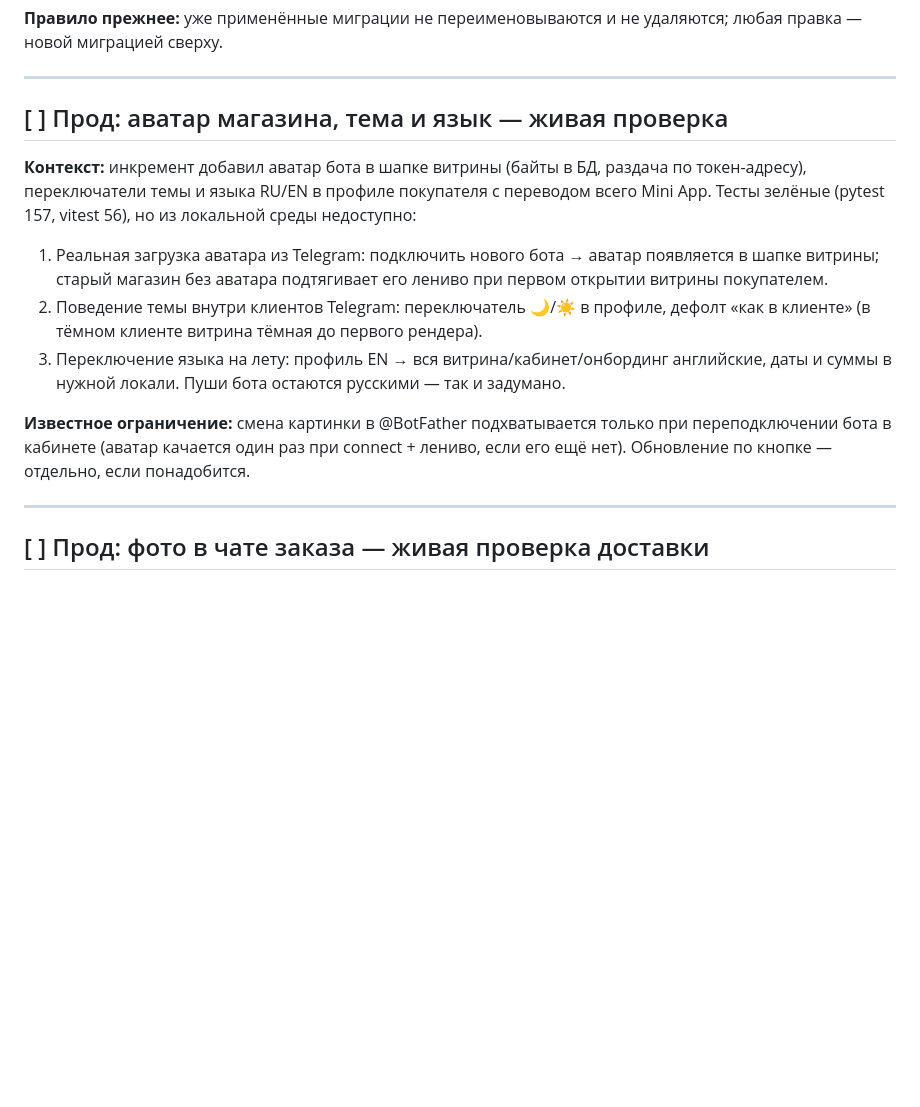
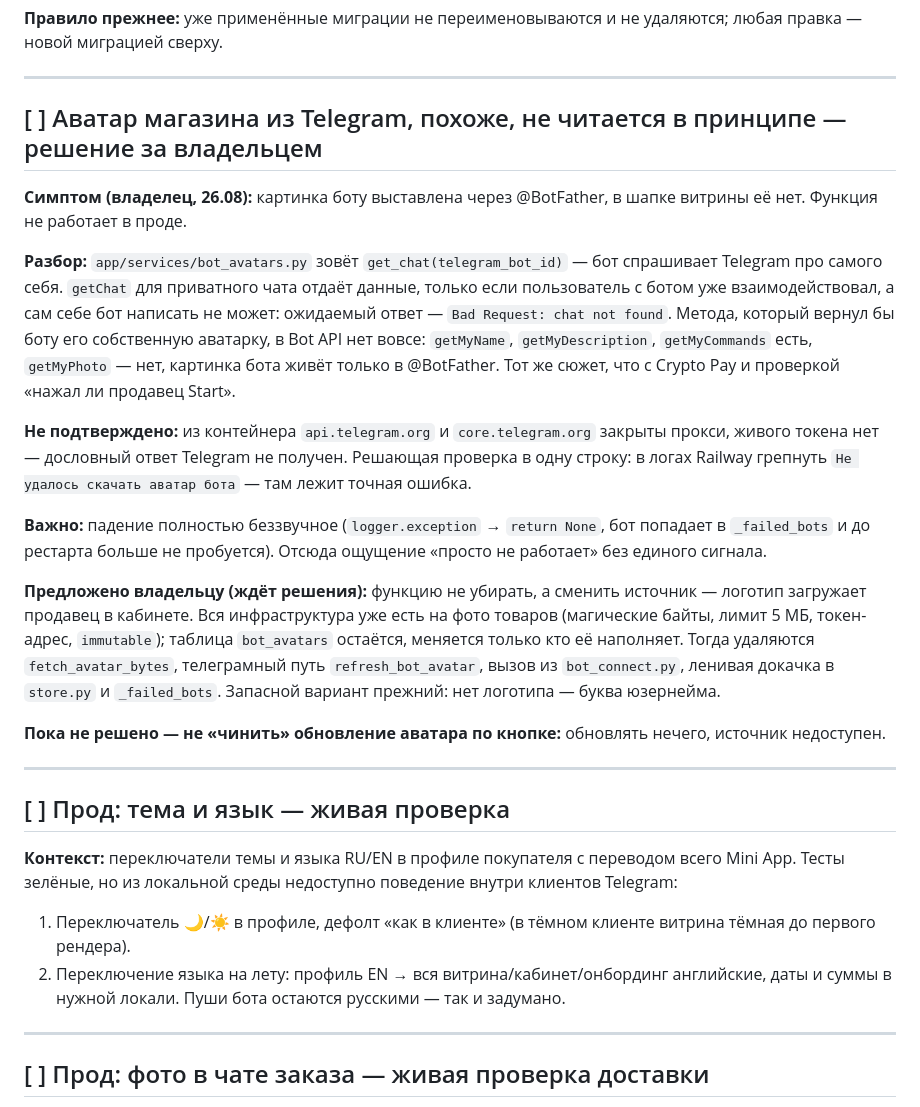
Before and after one commit to lexraden/botify, a Markdown page: docs/REVIEW.md, the part around the change. Rendered like a GitHub page; blank space fills up the shorter version.

Commit message:
REVIEW: аватар из Telegram — разбор вместо устаревшей заметки
Пункт был написан как «проверить, что аватар подтягивается», из-за чего
следующая сессия ушла бы чинить то, что не чинится: бот не может прочитать
собственную аватарку — getChat на себя отдаёт chat not found, а getMyPhoto
в Bot API нет. Падение при этом беззвучное, отсюда «просто не работает».

Записан разбор, чем это проверяется в логах Railway, и предложение сменить
источник на загрузку логотипа продавцом. Живая проверка темы и языка
вынесена отдельным пунктом — она к аватару отношения не имеет.

Co-Authored-By: Claude Opus 5 <noreply@anthropic.com>
Claude-Session: https://claude.ai/code/session_01DEzDC6AURTgjBFdGYkZSLX

```diff
--- a/docs/REVIEW.md
+++ b/docs/REVIEW.md
@@ -25,25 +25,53 @@
 
 ---
 
-## [ ] Прод: аватар магазина, тема и язык — живая проверка
+## [ ] Аватар магазина из Telegram, похоже, не читается в принципе — решение за владельцем
 
-**Контекст:** инкремент добавил аватар бота в шапке витрины (байты в БД,
-раздача по токен-адресу), переключатели темы и языка RU/EN в профиле
-покупателя с переводом всего Mini App. Тесты зелёные (pytest 157, vitest 56),
-но из локальной среды недоступно:
+**Симптом (владелец, 26.08):** картинка боту выставлена через @BotFather, в
+шапке витрины её нет. Функция не работает в проде.
 
-1. Реальная загрузка аватара из Telegram: подключить нового бота → аватар
-   появляется в шапке витрины; старый магазин без аватара подтягивает его
-   лениво при первом открытии витрины покупателем.
-2. Поведение темы внутри клиентов Telegram: переключатель 🌙/☀️ в профиле,
-   дефолт «как в клиенте» (в тёмном клиенте витрина тёмная до первого рендера).
-3. Переключение языка на лету: профиль EN → вся витрина/кабинет/онбординг
+**Разбор:** `app/services/bot_avatars.py` зовёт `get_chat(telegram_bot_id)` —
+бот спрашивает Telegram про самого себя. `getChat` для приватного чата отдаёт
+данные, только если пользователь с ботом уже взаимодействовал, а сам себе бот
+написать не может: ожидаемый ответ — `Bad Request: chat not found`. Метода,
+который вернул бы боту его собственную аватарку, в Bot API нет вовсе:
+`getMyName`, `getMyDescription`, `getMyCommands` есть, `getMyPhoto` — нет,
+картинка бота живёт только в @BotFather. Тот же сюжет, что с Crypto Pay и
+проверкой «нажал ли продавец Start».
+
+**Не подтверждено:** из контейнера `api.telegram.org` и `core.telegram.org`
+закрыты прокси, живого токена нет — дословный ответ Telegram не получен.
+Решающая проверка в одну строку: в логах Railway грепнуть
+`Не удалось скачать аватар бота` — там лежит точная ошибка.
+
+**Важно:** падение полностью беззвучное (`logger.exception` → `return None`,
+бот попадает в `_failed_bots` и до рестарта больше не пробуется). Отсюда
+ощущение «просто не работает» без единого сигнала.
+
+**Предложено владельцу (ждёт решения):** функцию не убирать, а сменить
+источник — логотип загружает продавец в кабинете. Вся инфраструктура уже есть
+на фото товаров (магические байты, лимит 5 МБ, токен-адрес, `immutable`);
+таблица `bot_avatars` остаётся, меняется только кто её наполняет. Тогда
+удаляются `fetch_avatar_bytes`, телеграмный путь `refresh_bot_avatar`, вызов
+из `bot_connect.py`, ленивая докачка в `store.py` и `_failed_bots`. Запасной
+вариант прежний: нет логотипа — буква юзернейма.
+
+**Пока не решено — не «чинить» обновление аватара по кнопке:** обновлять
+нечего, источник недоступен.
+
+---
+
+## [ ] Прод: тема и язык — живая проверка
+
+**Контекст:** переключатели темы и языка RU/EN в профиле покупателя с
+переводом всего Mini App. Тесты зелёные, но из локальной среды недоступно
+поведение внутри клиентов Telegram:
+
+1. Переключатель 🌙/☀️ в профиле, дефолт «как в клиенте» (в тёмном клиенте
+   витрина тёмная до первого рендера).
+2. Переключение языка на лету: профиль EN → вся витрина/кабинет/онбординг
    английские, даты и суммы в нужной локали. Пуши бота остаются русскими —
    так и задумано.
-
-**Известное ограничение:** смена картинки в @BotFather подхватывается только
-при переподключении бота в кабинете (аватар качается один раз при connect +
-лениво, если его ещё нет). Обновление по кнопке — отдельно, если понадобится.
 
 ---
 
```
